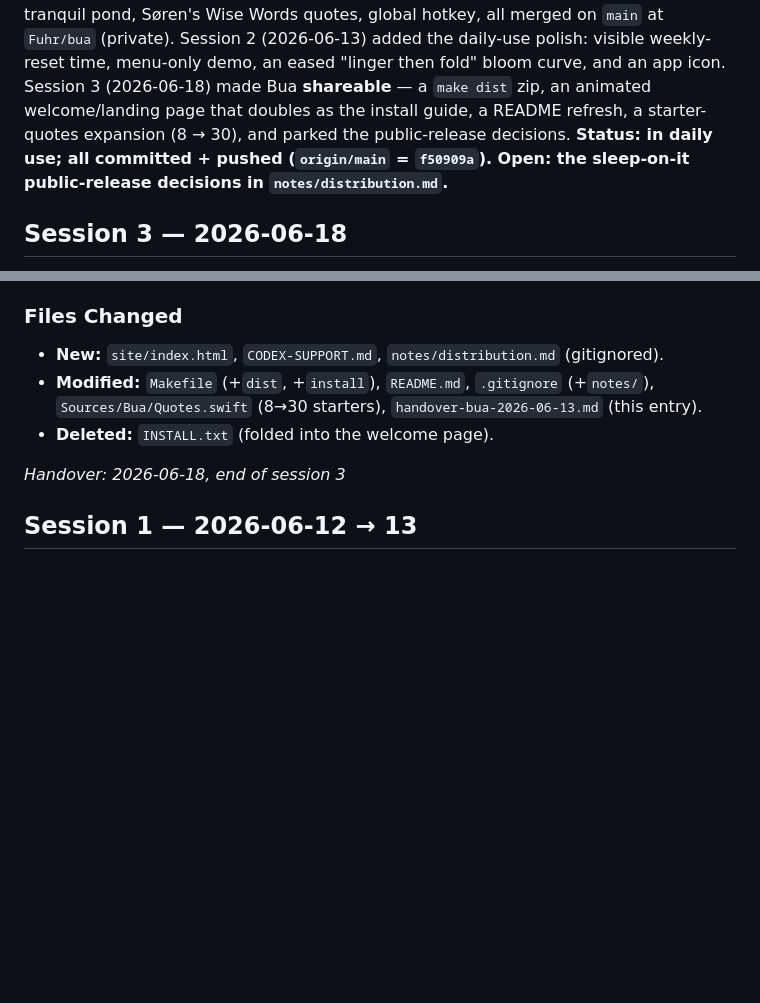
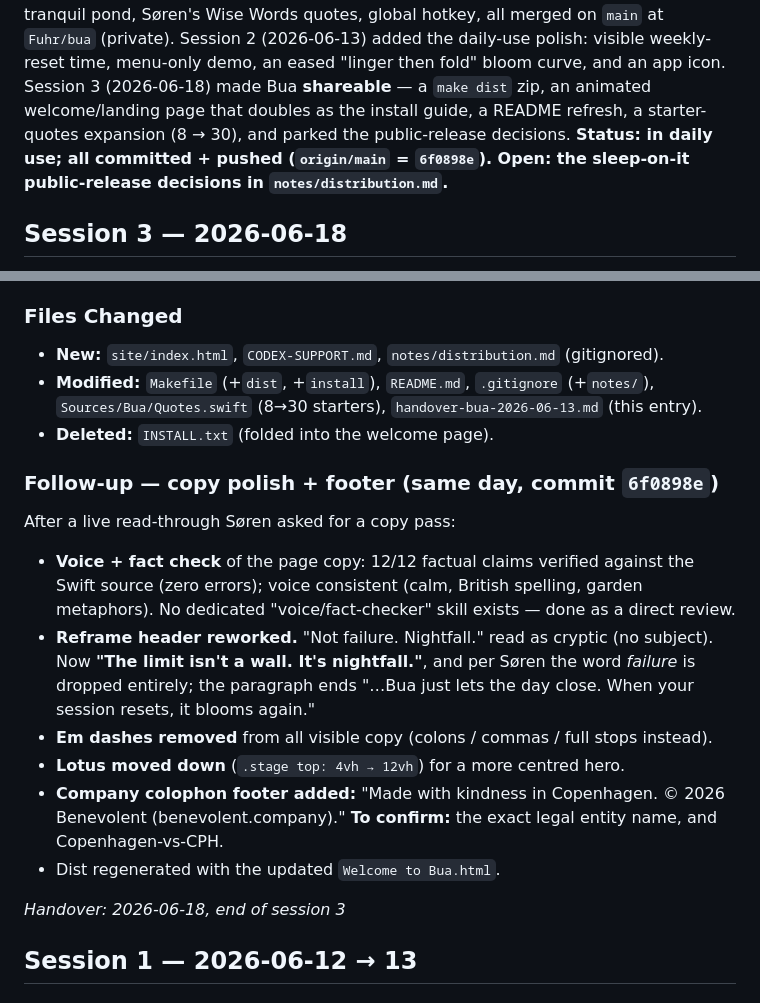
Before and after one commit to Fuhr/bua, a Markdown page: handover-bua-2026-06-13.md, 2 parts joined by grey strips. Rendered like a GitHub page; blank space fills up the shorter version.

Commit message:
docs: handover — session-3 copy polish + company footer follow-up
Co-Authored-By: Claude Opus 4.8 <noreply@anthropic.com>

```diff
--- a/handover-bua-2026-06-13.md
+++ b/handover-bua-2026-06-13.md
@@ -4,7 +4,7 @@
 zip, an animated welcome/landing page that doubles as the install guide, a README
 refresh, a starter-quotes expansion (8 → 30), and parked the public-release
 decisions. **Status: in daily use; all committed + pushed (`origin/main` =
-`f50909a`). Open: the sleep-on-it public-release decisions in `notes/distribution.md`.**
+`6f0898e`). Open: the sleep-on-it public-release decisions in `notes/distribution.md`.**
 
 ## Session 3 — 2026-06-18
 
@@ -104,6 +104,24 @@ not Claude — is parked in `CODEX-SUPPORT.md`.)
 - **Modified:** `Makefile` (+`dist`, +`install`), `README.md`, `.gitignore` (+`notes/`),
   `Sources/Bua/Quotes.swift` (8→30 starters), `handover-bua-2026-06-13.md` (this entry).
 - **Deleted:** `INSTALL.txt` (folded into the welcome page).
+
+### Follow-up — copy polish + footer (same day, commit `6f0898e`)
+
+After a live read-through Søren asked for a copy pass:
+
+- **Voice + fact check** of the page copy: 12/12 factual claims verified against the
+  Swift source (zero errors); voice consistent (calm, British spelling, garden
+  metaphors). No dedicated "voice/fact-checker" skill exists — done as a direct review.
+- **Reframe header reworked.** "Not failure. Nightfall." read as cryptic (no subject).
+  Now **"The limit isn't a wall. It's nightfall."**, and per Søren the word *failure*
+  is dropped entirely; the paragraph ends "…Bua just lets the day close. When your
+  session resets, it blooms again."
+- **Em dashes removed** from all visible copy (colons / commas / full stops instead).
+- **Lotus moved down** (`.stage top: 4vh → 12vh`) for a more centred hero.
+- **Company colophon footer added:** "Made with kindness in Copenhagen. © 2026
+  Benevolent (benevolent.company)." **To confirm:** the exact legal entity name, and
+  Copenhagen-vs-CPH.
+- Dist regenerated with the updated `Welcome to Bua.html`.
 
 *Handover: 2026-06-18, end of session 3*
 
```
